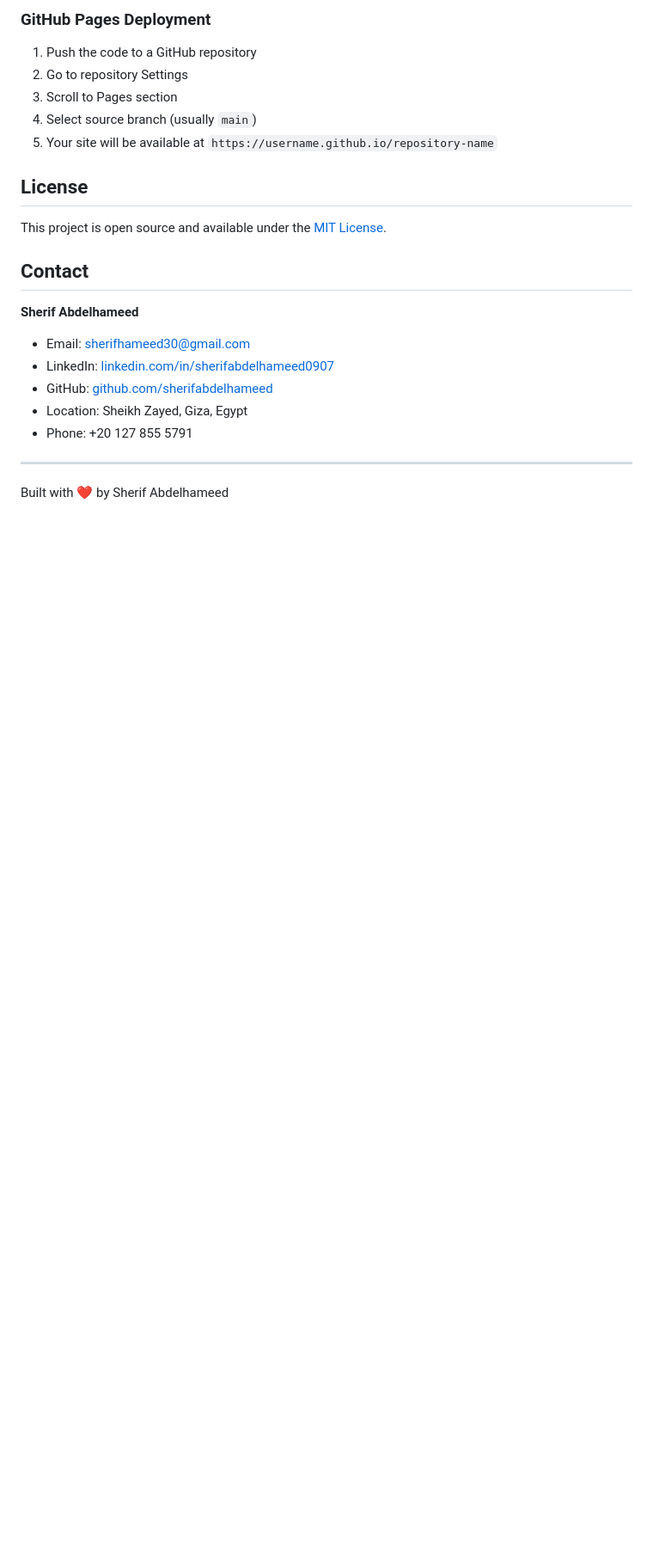
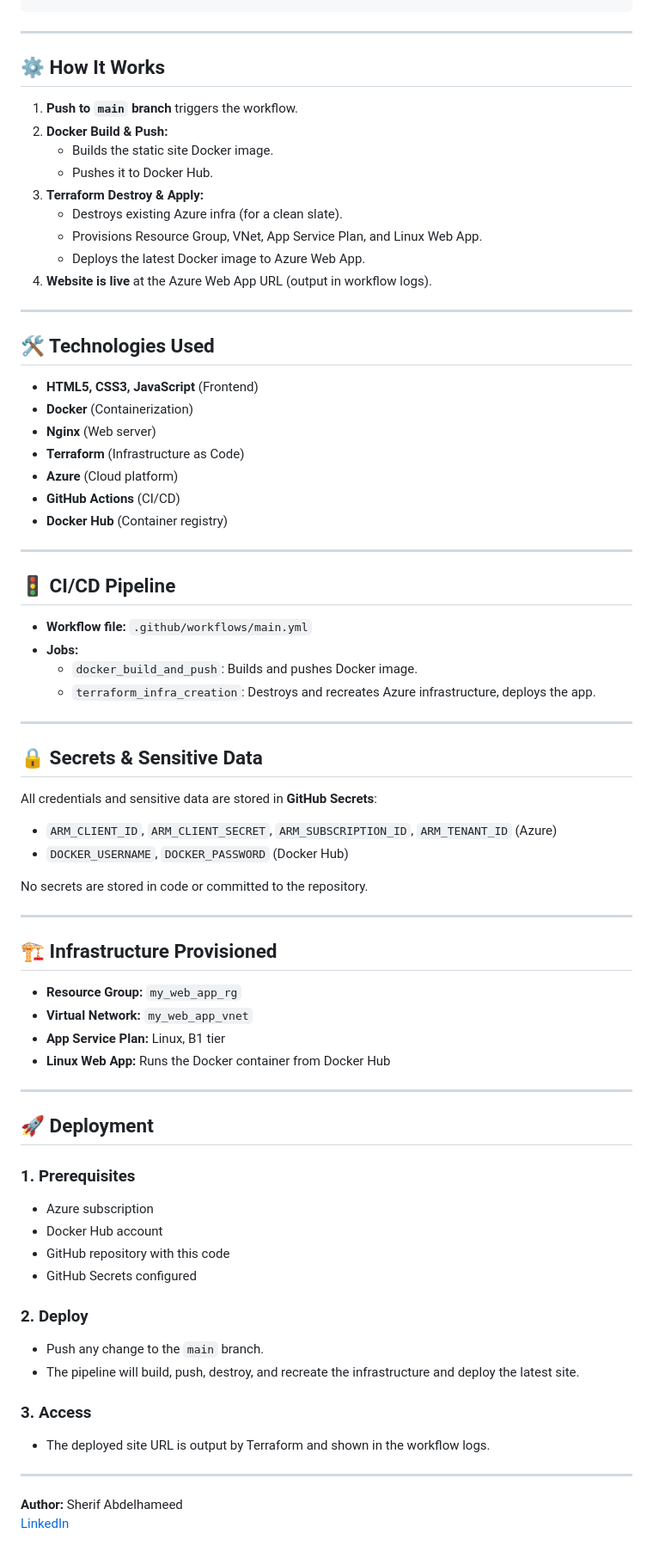
Before and after one commit to Sherifabdelhameed/Personal_Resume_CICD_Project, a Markdown page: README.md, the part around one of its changes. Shown at 86% size. Rendered like a GitHub page; blank space fills up the shorter version.

```diff
--- a/README.md
+++ b/README.md
@@ -141,24 +43,80 @@ The website can be deployed to:
-### GitHub Pages Deployment
-
-1. Push the code to a GitHub repository
-2. Go to repository Settings
-3. Scroll to Pages section
-4. Select source branch (usually `main`)
-5. Your site will be available at `https://username.github.io/repository-name`
-
-## License
-
-This project is open source and available under the [MIT License](LICENSE).
-
-## Contact
-
-**Sherif Abdelhameed**
-- Email: sherifhameed30@gmail.com
-- LinkedIn: [linkedin.com/in/sherifabdelhameed0907](https://linkedin.com/in/sherifabdelhameed0907)
-- GitHub: [github.com/sherifabdelhameed](https://github.com/sherifabdelhameed)
-- Location: Sheikh Zayed, Giza, Egypt
-- Phone: +20 127 855 5791
 
 ---
 
-Built with ❤️ by Sherif Abdelhameed
+## ⚙️ How It Works
+
+1. **Push to `main` branch** triggers the workflow.
+2. **Docker Build & Push:**
+   - Builds the static site Docker image.
+   - Pushes it to Docker Hub.
+3. **Terraform Destroy & Apply:**
+   - Destroys existing Azure infra (for a clean slate).
+   - Provisions Resource Group, VNet, App Service Plan, and Linux Web App.
+   - Deploys the latest Docker image to Azure Web App.
+4. **Website is live** at the Azure Web App URL (output in workflow logs).
+
+---
+
+## 🛠️ Technologies Used
+
+- **HTML5, CSS3, JavaScript** (Frontend)
+- **Docker** (Containerization)
+- **Nginx** (Web server)
+- **Terraform** (Infrastructure as Code)
+- **Azure** (Cloud platform)
+- **GitHub Actions** (CI/CD)
+- **Docker Hub** (Container registry)
+
+---
+
+## 🚦 CI/CD Pipeline
+
+- **Workflow file:** `.github/workflows/main.yml`
+- **Jobs:**
+  - `docker_build_and_push`: Builds and pushes Docker image.
+  - `terraform_infra_creation`: Destroys and recreates Azure infrastructure, deploys the app.
+
+---
+
+## 🔒 Secrets & Sensitive Data
+
+All credentials and sensitive data are stored in **GitHub Secrets**:
+- `ARM_CLIENT_ID`, `ARM_CLIENT_SECRET`, `ARM_SUBSCRIPTION_ID`, `ARM_TENANT_ID` (Azure)
+- `DOCKER_USERNAME`, `DOCKER_PASSWORD` (Docker Hub)
+
+No secrets are stored in code or committed to the repository.
+
+---
+
+## 🏗️ Infrastructure Provisioned
+
+- **Resource Group:** `my_web_app_rg`
+- **Virtual Network:** `my_web_app_vnet`
+- **App Service Plan:** Linux, B1 tier
+- **Linux Web App:** Runs the Docker container from Docker Hub
+
+---
+
+## 🚀 Deployment
+
+### 1. Prerequisites
+
+- Azure subscription
+- Docker Hub account
+- GitHub repository with this code
+- GitHub Secrets configured
+
+### 2. Deploy
+
+- Push any change to the `main` branch.
+- The pipeline will build, push, destroy, and recreate the infrastructure and deploy the latest site.
+
+### 3. Access
+
+- The deployed site URL is output by Terraform and shown in the workflow logs.
+
+---
+
+
+**Author:** Sherif Abdelhameed
+[LinkedIn](https://linkedin.com/in/sherifabdelhameed0907)
```
Also changed, not shown: other parts of README.md (+32 -130 lines).
